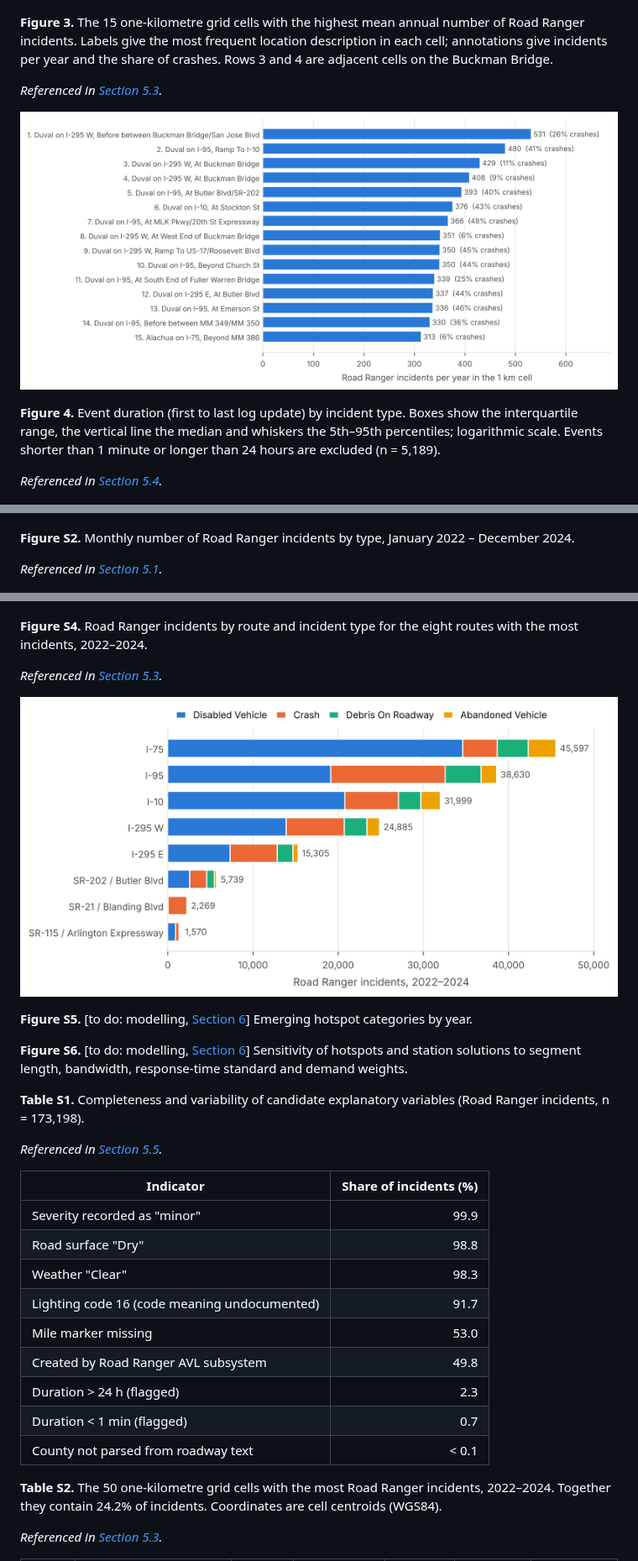
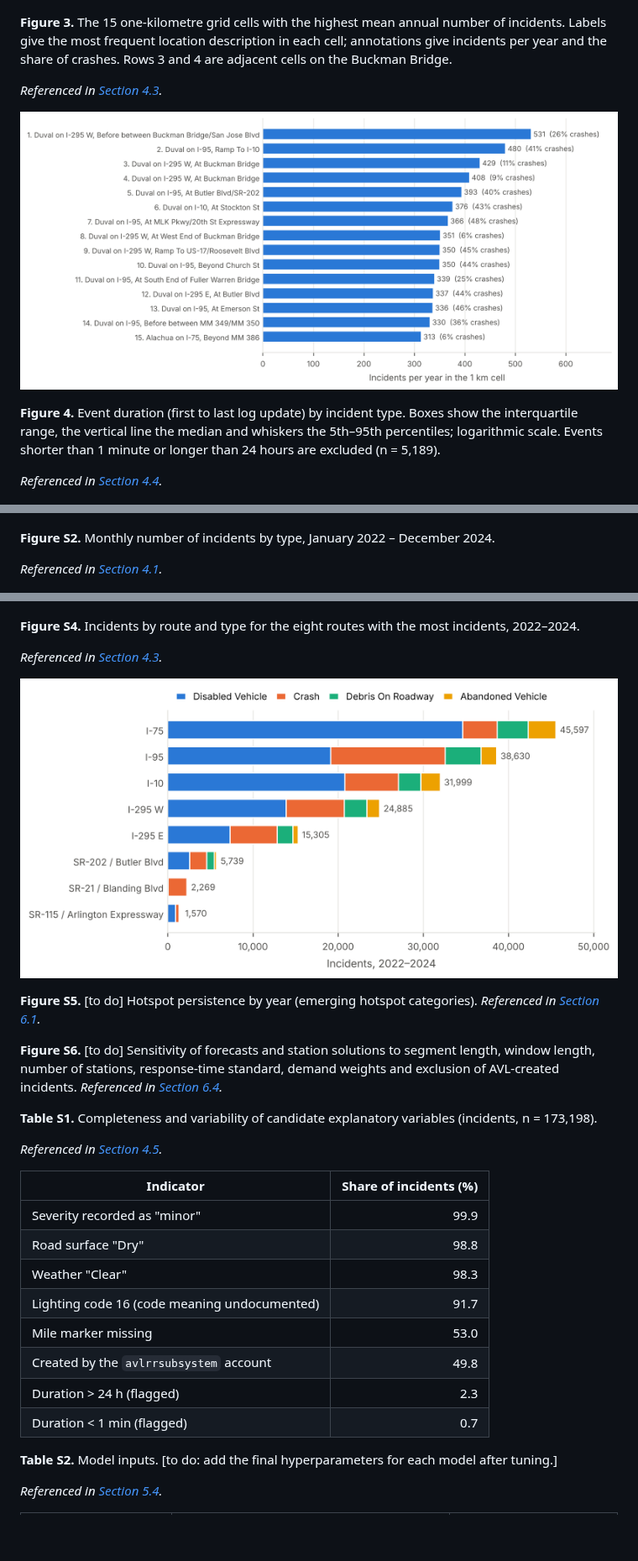
Before and after one commit to pascalantwi/accident-project-with-Sando, a Markdown page: manuscript_draft.md, 3 parts joined by grey strips. Shown at 84% size. Drawn GitHub-style; pictures changed too: eda/figures/Figure3_top_hotspot_cells.png, eda/figures/FigureS4_routes_by_type.png; blank space fills up the shorter version.

```diff
--- a/manuscript_draft.md
+++ b/manuscript_draft.md
@@ -212,15 +217,15 @@ Half of all incidents (49.8%) were created by the Road Ranger AVL subsystem ([Ta
 
 ![Figure 2](eda/figures/Figure2_hour_by_weekday.png)
 
-<a id="figure-3"></a>**Figure 3.** The 15 one-kilometre grid cells with the highest mean annual number of Road Ranger incidents. Labels give the most frequent location description in each cell; annotations give incidents per year and the share of crashes. Rows 3 and 4 are adjacent cells on the Buckman Bridge.
+<a id="figure-3"></a>**Figure 3.** The 15 one-kilometre grid cells with the highest mean annual number of incidents. Labels give the most frequent location description in each cell; annotations give incidents per year and the share of crashes. Rows 3 and 4 are adjacent cells on the Buckman Bridge.
 
-*Referenced in [Section 5.3](#sec-5-3).*
+*Referenced in [Section 4.3](#sec-4-3).*
 
 ![Figure 3](eda/figures/Figure3_top_hotspot_cells.png)
 
 <a id="figure-4"></a>**Figure 4.** Event duration (first to last log update) by incident type. Boxes show the interquartile range, the vertical line the median and whiskers the 5th–95th percentiles; logarithmic scale. Events shorter than 1 minute or longer than 24 hours are excluded (n = 5,189).
 
-*Referenced in [Section 5.4](#sec-5-4).*
+*Referenced in [Section 4.4](#sec-4-4).*
 
 ![Figure 4](eda/figures/Figure4_event_duration.png)
 
@@ -271,9 +303,9 @@ Half of all incidents (49.8%) were created by the Road Ranger AVL subsystem ([Ta
 
 ![Figure S1](eda/figures/FigureS1_event_types.png)
 
-<a id="figure-s2"></a>**Figure S2.** Monthly number of Road Ranger incidents by type, January 2022 – December 2024.
+<a id="figure-s2"></a>**Figure S2.** Monthly number of incidents by type, January 2022 – December 2024.
 
-*Referenced in [Section 5.1](#sec-5-1).*
+*Referenced in [Section 4.1](#sec-4-1).*
 
 ![Figure S2](eda/figures/FigureS2_monthly_trend.png)
 
@@ -283,19 +315,19 @@ Half of all incidents (49.8%) were created by the Road Ranger AVL subsystem ([Ta
 
 ![Figure S3](eda/figures/FigureS3_hourly_profile_by_type.png)
 
-<a id="figure-s4"></a>**Figure S4.** Road Ranger incidents by route and incident type for the eight routes with the most incidents, 2022–2024.
+<a id="figure-s4"></a>**Figure S4.** Incidents by route and type for the eight routes with the most incidents, 2022–2024.
 
-*Referenced in [Section 5.3](#sec-5-3).*
+*Referenced in [Section 4.3](#sec-4-3).*
 
 ![Figure S4](eda/figures/FigureS4_routes_by_type.png)
 
-<a id="figure-s5"></a>**Figure S5.** [to do: modelling, [Section 6](#sec-6)] Emerging hotspot categories by year.
+<a id="figure-s5"></a>**Figure S5.** [to do] Hotspot persistence by year (emerging hotspot categories). *Referenced in [Section 6.1](#sec-6-1).*
 
-<a id="figure-s6"></a>**Figure S6.** [to do: modelling, [Section 6](#sec-6)] Sensitivity of hotspots and station solutions to segment length, bandwidth, response-time standard and demand weights.
+<a id="figure-s6"></a>**Figure S6.** [to do] Sensitivity of forecasts and station solutions to segment length, window length, number of stations, response-time standard, demand weights and exclusion of AVL-created incidents. *Referenced in [Section 6.4](#sec-6-4).*
 
-<a id="table-s1"></a>**Table S1.** Completeness and variability of candidate explanatory variables (Road Ranger incidents, n = 173,198).
+<a id="table-s1"></a>**Table S1.** Completeness and variability of candidate explanatory variables (incidents, n = 173,198).
 
-*Referenced in [Section 5.5](#sec-5-5).*
+*Referenced in [Section 4.5](#sec-4-5).*
 
 | Indicator | Share of incidents (%) |
 | --- | ---: |
@@ -304,12 +336,11 @@ Half of all incidents (49.8%) were created by the Road Ranger AVL subsystem ([Ta
 | Weather "Clear" | 98.3 |
 | Lighting code 16 (code meaning undocumented) | 91.7 |
 | Mile marker missing | 53.0 |
-| Created by Road Ranger AVL subsystem | 49.8 |
+| Created by the `avlrrsubsystem` account | 49.8 |
 | Duration > 24 h (flagged) | 2.3 |
 | Duration < 1 min (flagged) | 0.7 |
-| County not parsed from roadway text | < 0.1 |
 
-<a id="table-s2"></a>**Table S2.** The 50 one-kilometre grid cells with the most Road Ranger incidents, 2022–2024. Together they contain 24.2% of incidents. Coordinates are cell centroids (WGS84).
+<a id="table-s2"></a>**Table S2.** Model inputs. [to do: add the final hyperparameters for each model after tuning.]
 
-*Referenced in [Section 5.3](#sec-5-3).*
+*Referenced in [Section 5.4](#sec-5-4).*
 
```
Also changed, not shown: other parts of manuscript_draft.md (+182 -214 lines), eda/figures/Figure1_spatial_distribution.png, figures/Figure5_framework.png (added), 3 other files.
